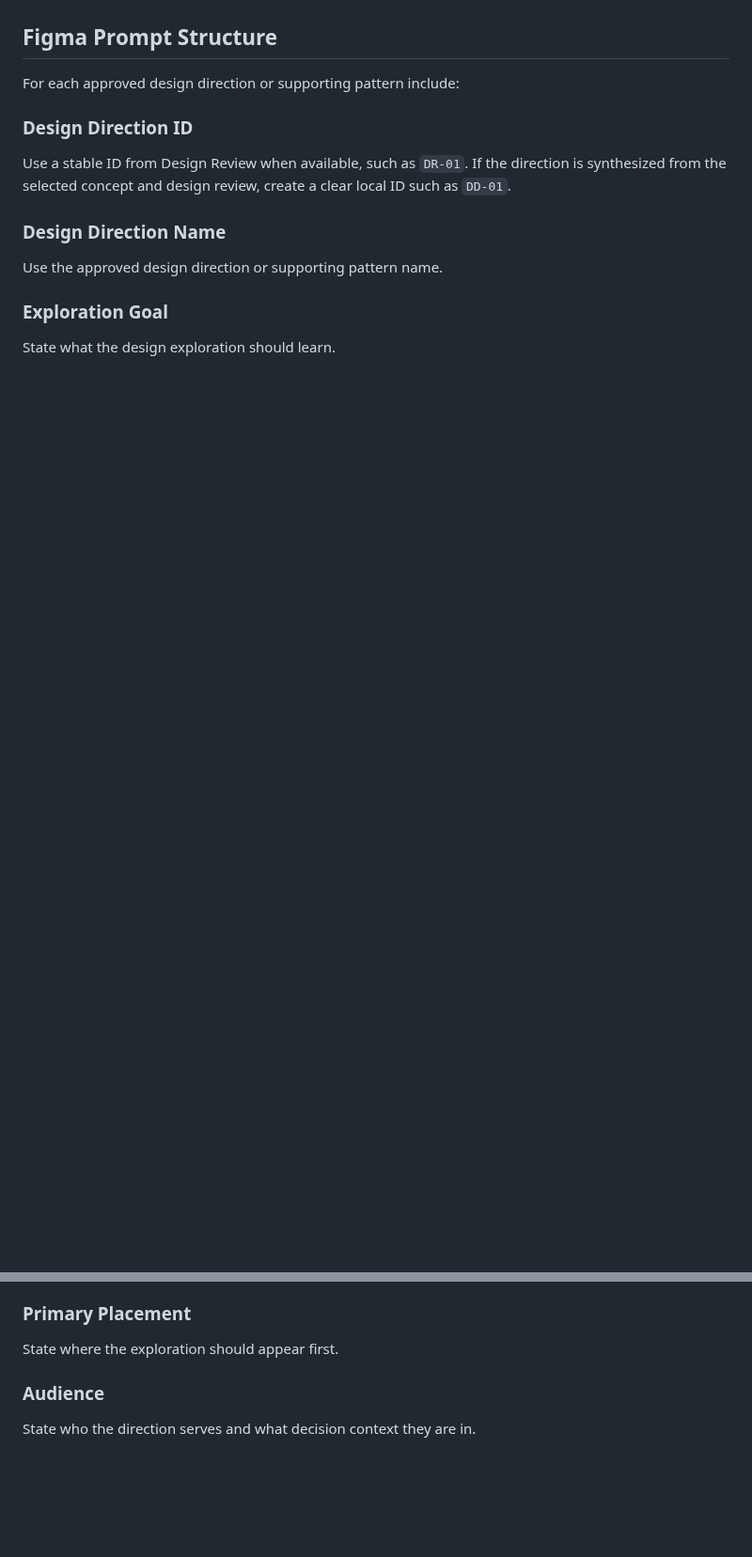
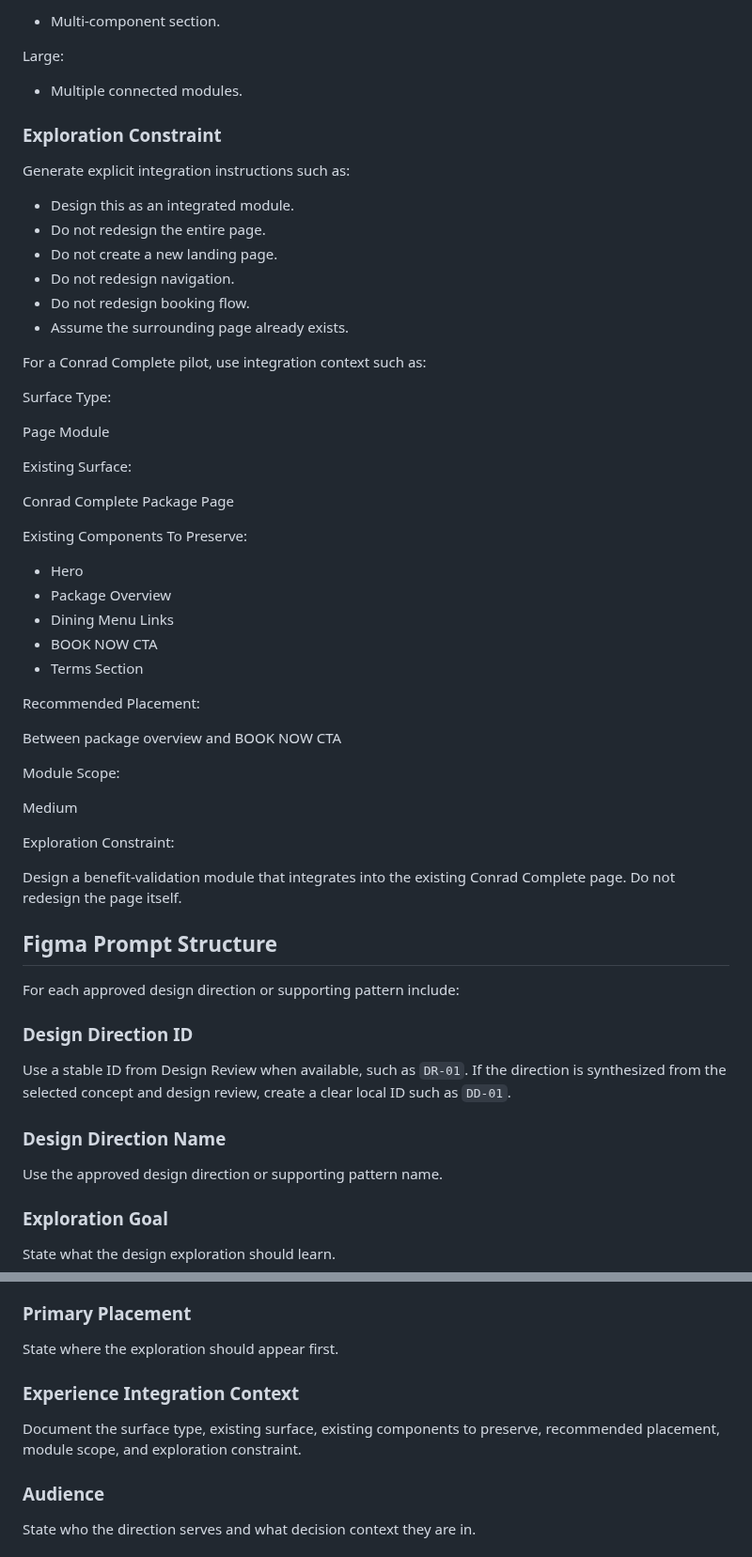
Before and after one commit to cody-mckeon/ai-product-operating-system, a Markdown page: agents/figma-prompt-agent.md, 2 parts joined by grey strips. Shown at 94% size. Drawn GitHub-style; blank space fills up the shorter version.

Commit message:
Add experience integration context to Figma Prompt Agent

```diff
--- a/agents/figma-prompt-agent.md
+++ b/agents/figma-prompt-agent.md
@@ -197,3 +274,51 @@ components.
+- Multi-component section.
+
+Large:
+
+- Multiple connected modules.
+
+### Exploration Constraint
+
+Generate explicit integration instructions such as:
+
+- Design this as an integrated module.
+- Do not redesign the entire page.
+- Do not create a new landing page.
+- Do not redesign navigation.
+- Do not redesign booking flow.
+- Assume the surrounding page already exists.
+
+For a Conrad Complete pilot, use integration context such as:
+
+Surface Type:
+
+Page Module
+
+Existing Surface:
+
+Conrad Complete Package Page
+
+Existing Components To Preserve:
+
+- Hero
+- Package Overview
+- Dining Menu Links
+- BOOK NOW CTA
+- Terms Section
+
+Recommended Placement:
+
+Between package overview and BOOK NOW CTA
+
+Module Scope:
+
+Medium
+
+Exploration Constraint:
+
+Design a benefit-validation module that integrates into the existing Conrad
+Complete page. Do not redesign the page itself.
+
 ## Figma Prompt Structure
 
 For each approved design direction or supporting pattern include:
@@ -215,6 +340,11 @@ State what the design exploration should learn.
 ### Primary Placement
 
 State where the exploration should appear first.
+
+### Experience Integration Context
+
+Document the surface type, existing surface, existing components to preserve,
+recommended placement, module scope, and exploration constraint.
 
 ### Audience
 
```
Also changed, not shown: other parts of agents/figma-prompt-agent.md (+93 -0 lines).
